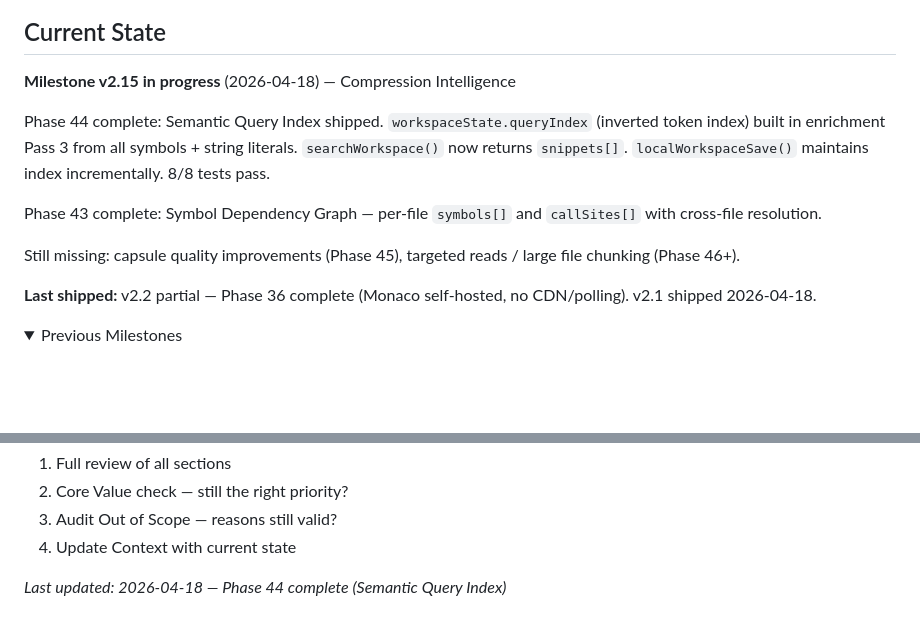
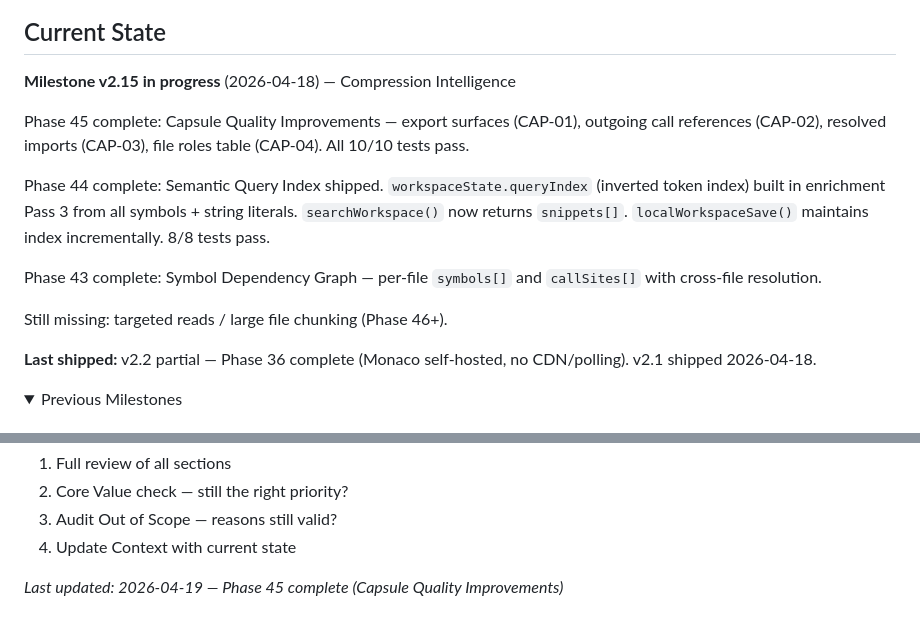
Before and after one commit to dreddi-edit/mesh-komp, a Markdown page: .planning/PROJECT.md, 2 parts joined by grey strips. GitHub-like rendering; folded sections open; blank space fills up the shorter version.

Commit message:
docs(phase-45): evolve PROJECT.md — Capsule Quality Improvements validated

```diff
--- a/.planning/PROJECT.md
+++ b/.planning/PROJECT.md
@@ -43,11 +43,13 @@ Mesh is a full-stack AI-native IDE and context-compression platform. The fronten
 
 **Milestone v2.15 in progress** (2026-04-18) — Compression Intelligence
 
+Phase 45 complete: Capsule Quality Improvements — export surfaces (CAP-01), outgoing call references (CAP-02), resolved imports (CAP-03), file roles table (CAP-04). All 10/10 tests pass.
+
 Phase 44 complete: Semantic Query Index shipped. `workspaceState.queryIndex` (inverted token index) built in enrichment Pass 3 from all symbols + string literals. `searchWorkspace()` now returns `snippets[]`. `localWorkspaceSave()` maintains index incrementally. 8/8 tests pass.
 
 Phase 43 complete: Symbol Dependency Graph — per-file `symbols[]` and `callSites[]` with cross-file resolution.
 
-Still missing: capsule quality improvements (Phase 45), targeted reads / large file chunking (Phase 46+).
+Still missing: targeted reads / large file chunking (Phase 46+).
 
 **Last shipped:** v2.2 partial — Phase 36 complete (Monaco self-hosted, no CDN/polling). v2.1 shipped 2026-04-18.
 
@@ -85,4 +87,4 @@ This document evolves at phase transitions and milestone boundaries.
 3. Audit Out of Scope — reasons still valid?
 4. Update Context with current state
 
-*Last updated: 2026-04-18 — Phase 44 complete (Semantic Query Index)*
+*Last updated: 2026-04-19 — Phase 45 complete (Capsule Quality Improvements)*
```
